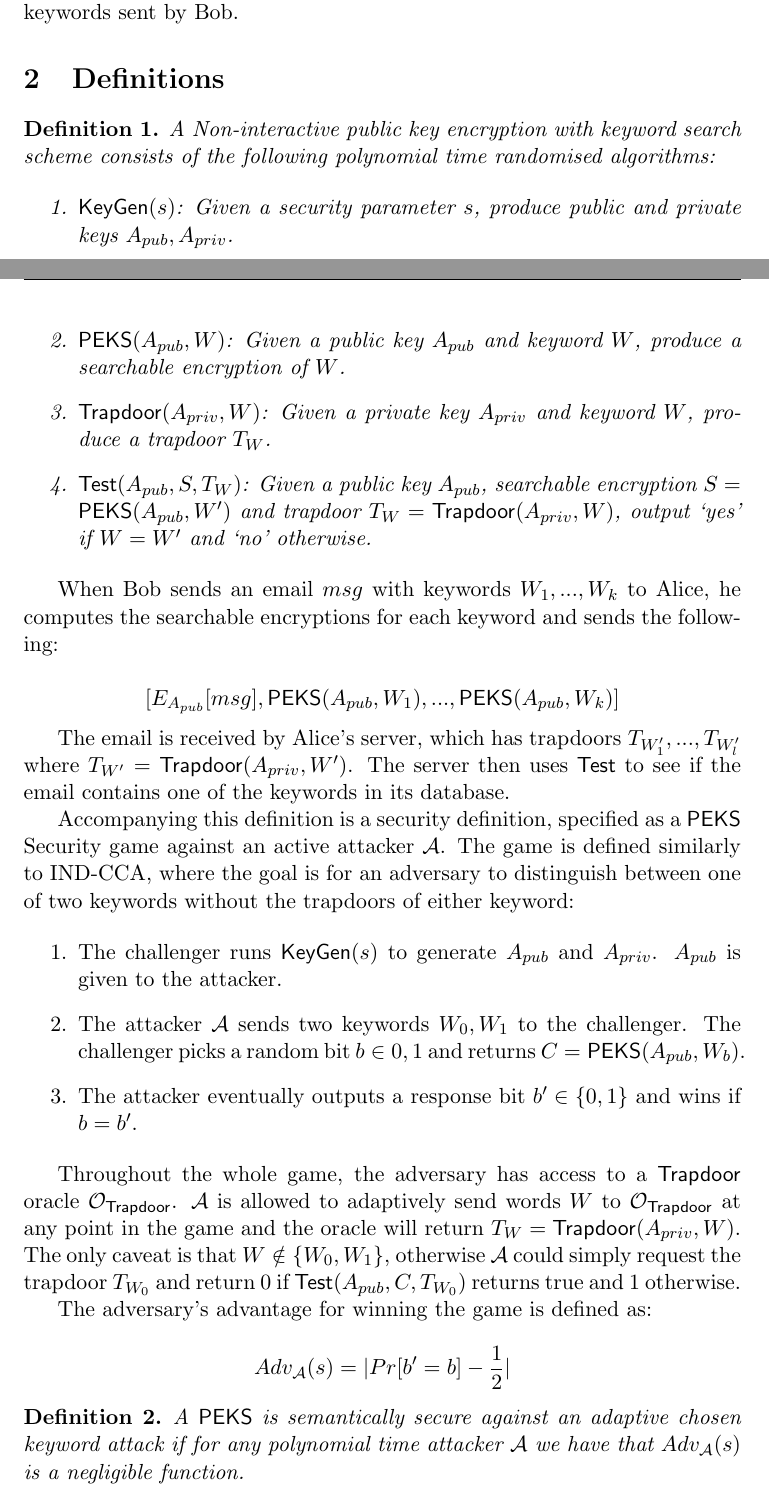
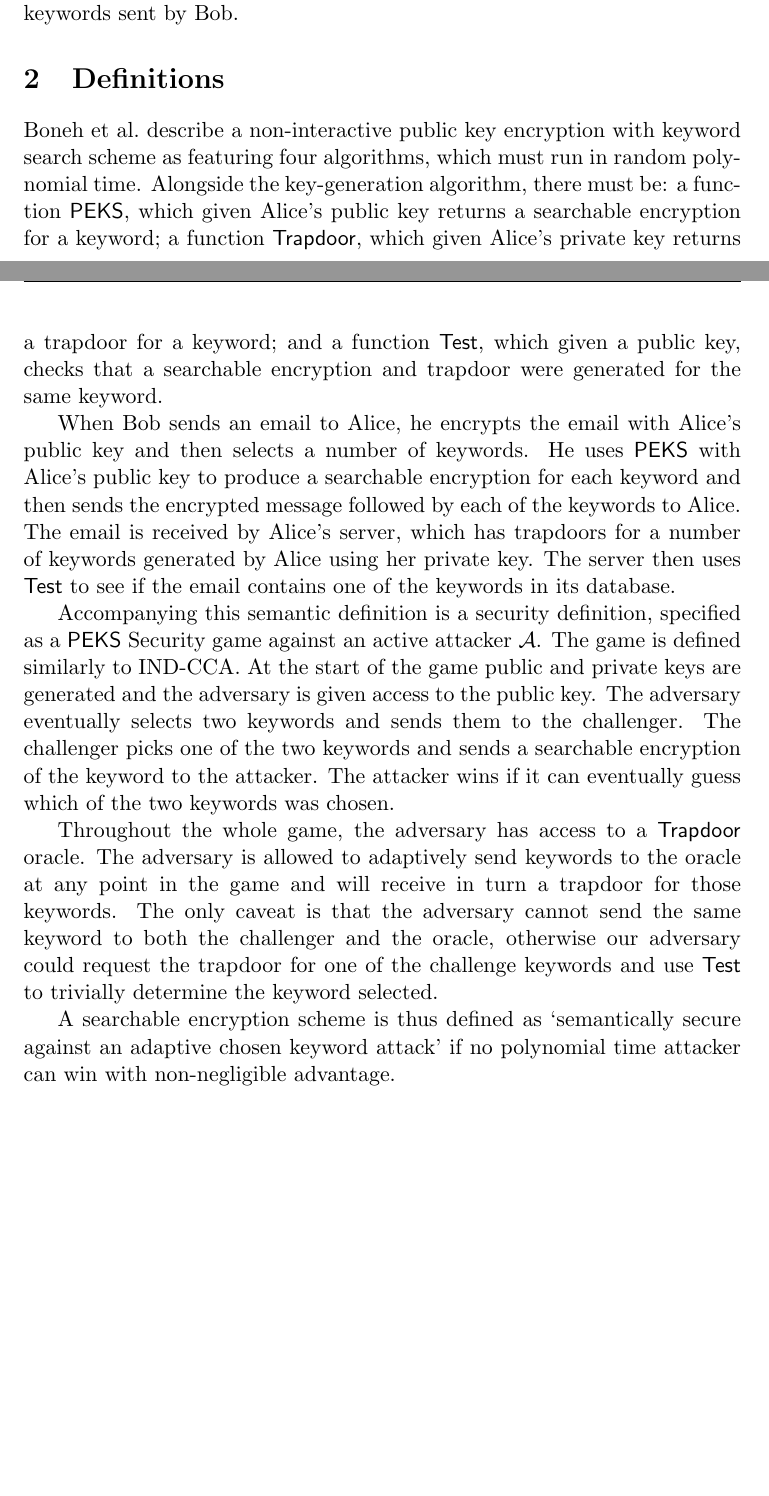
Before and after one commit to aemylt/cryptography_b, a LaTeX problem sheet (assignment/assignment.tex): two parts of pages 1 and 2 of 7 before the commit and two parts of pages 1 and 2 of 6 after it, joined at a grey line, cut so that both start at the same text, the shorter picture padded with empty space. Compiled offline with pdfLaTeX.

Commit message:
Changed Makefile, fixed definitions.

```diff
--- a/assignment/assignment.tex
+++ b/assignment/assignment.tex
@@ -6,26 +6,25 @@
 \usepackage{amstext}
 \usepackage{amsfonts}
 
-\usepackage[backend=biber]{biblatex}
-\bibliography{assignment.bib}
+\bibliographystyle{plain}
 
 \usepackage{hyperref}
 
 \usepackage{fancyhdr}
 \pagestyle{fancy}
 \fancyhf{}
-\rhead{Dominic Moylett--dm1905@my.bristol.ac.uk}
+\rhead{Dominic Moylett -- dm1905@my.bristol.ac.uk}
 \cfoot{Page \thepage}
 
 \title{COMSM0007 Assignment:\\A Summary of Public Key Encryption with keyword Search}
-\author{Dominic Moylett--dm1905@my.bristol.ac.uk}
+\author{Dominic Moylett -- dm1905@my.bristol.ac.uk}
 
 \begin{document}
     \maketitle
 
     \section{Introduction}
 
-    Public Key Encryption with keyword Search\cite{cryptoeprint:2003:195} is a paper by Dan Boneh, Giovanni Di Crescenzo, Rafail Ostrovsky and Giuseppe Persiano published at Eurocrypt 2004. This paper looks at the ability to search for items contained within encrypted data.
+    Public Key Encryption with keyword Search \cite{cryptoeprint:2003:195} is a paper by Dan Boneh, Giovanni Di Crescenzo, Rafail Ostrovsky and Giuseppe Persiano published at Eurocrypt 2004. This paper looks at the ability to search for items contained within encrypted data.
 
     An example use is an email server: Alice can grant the server the ability to check if an email has the keyword `Urgent'. When the server receives an email, it checks if it has the keyword: if so the email is routed to Alice's pager, otherwise it is sent to her laptop. Non-interactive public key encryption with keyword search (or `searchable encryption') schemes mean that the server can check a ciphertext for keywords without learning what the other keywords are, or any information about the plaintext besides whether or not it contains those keywords.
 
@@ -33,42 +32,17 @@
 
     \section{Definitions}
 
-    \begin{definition}
-        A Non-interactive public key encryption with keyword search scheme consists of the following polynomial time randomised algorithms:
+    Boneh et al.\@ describe a non-interactive public key encryption with keyword search scheme as featuring four algorithms, which must run in random polynomial time. Alongside the key-generation algorithm, there must be: a function $\mathsf{PEKS}$, which given Alice's public key returns a searchable encryption for a keyword; a function $\mathsf{Trapdoor}$, which given Alice's private key returns a trapdoor for a keyword; and a function $\mathsf{Test}$, which given a public key, checks that a searchable encryption and trapdoor were generated for the same keyword.
 
-        \begin{enumerate}
-            \item $\mathsf{KeyGen}(s)$: Given a security parameter $s$, produce public and private keys $A_{pub}, A_{priv}$.
-            \item $\mathsf{PEKS}(A_{pub}, W)$: Given a public key $A_{pub}$ and keyword $W$, produce a searchable encryption of $W$.
-            \item $\mathsf{Trapdoor}(A_{priv}, W)$: Given a private key $A_{priv}$ and keyword $W$, produce a trapdoor $T_W$.
-            \item $\mathsf{Test}(A_{pub}, S, T_W)$: Given a public key $A_{pub}$, searchable encryption $S = \mathsf{PEKS}(A_{pub}, W')$ and trapdoor $T_W = \mathsf{Trapdoor}(A_{priv}, W)$, output `yes' if $W = W'$ and `no' otherwise.
-        \end{enumerate}
-    \end{definition}
+    When Bob sends an email to Alice, he encrypts the email with Alice's public key and then selects a number of keywords. He uses $\mathsf{PEKS}$ with Alice's public key to produce a searchable encryption for each keyword and then sends the encrypted message followed by each of the keywords to Alice. The email is received by Alice's server, which has trapdoors for a number of keywords generated by Alice using her private key. The server then uses $\mathsf{Test}$ to see if the email contains one of the keywords in its database.
 
-    When Bob sends an email $msg$ with keywords $W_1,...,W_k$ to Alice, he computes the searchable encryptions for each keyword and sends the following:
+    Accompanying this semantic definition is a security definition, specified as a $\mathsf{PEKS}$ Security game against an active attacker $\mathcal{A}$. The game is defined similarly to IND-CCA. At the start of the game public and private keys are generated and the adversary is given access to the public key. The adversary eventually selects two keywords and sends them to the challenger. The challenger picks one of the two keywords and sends a searchable encryption of the keyword to the attacker. The attacker wins if it can eventually guess which of the two keywords was chosen.
 
-    $$[E_{A_{pub}}[msg], \mathsf{PEKS}(A_{pub}, W_1),...,\mathsf{PEKS}(A_{pub}, W_k)]$$
+    Throughout the whole game, the adversary has access to a $\mathsf{Trapdoor}$ oracle. The adversary is allowed to adaptively send keywords to the oracle at any point in the game and will receive in turn a trapdoor for those keywords. The only caveat is that the adversary cannot send the same keyword to both the challenger and the oracle, otherwise our adversary could request the trapdoor for one of the challenge keywords and use $\mathsf{Test}$ to trivially determine the keyword selected.
 
-    The email is received by Alice's server, which has trapdoors $T_{W'_1},...,T_{W'_l}$ where $T_{W'} = \mathsf{Trapdoor}(A_{priv}, W')$. The server then uses $\mathsf{Test}$ to see if the email contains one of the keywords in its database.
+    A searchable encryption scheme is thus defined as `semantically secure against an adaptive chosen keyword attack' if no polynomial time attacker can win with non-negligible advantage.
 
-    Accompanying this definition is a security definition, specified as a $\mathsf{PEKS}$ Security game against an active attacker $\mathcal{A}$. The game is defined similarly to IND-CCA, where the goal is for an adversary to distinguish between one of two keywords without the trapdoors of either keyword:
-
-    \begin{enumerate}
-        \item The challenger runs $\mathsf{KeyGen}(s)$ to generate $A_{pub}$ and $A_{priv}$. $A_{pub}$ is given to the attacker.
-        \item The attacker $\mathcal{A}$ sends two keywords $W_0, W_1$ to the challenger. The challenger picks a random bit $b \in {0,1}$ and returns $C = \mathsf{PEKS}(A_{pub}, W_b)$.
-        \item The attacker eventually outputs a response bit $b' \in \{0,1\}$ and wins if $b = b'$.
-    \end{enumerate}
-
-    Throughout the whole game, the adversary has access to a $\mathsf{Trapdoor}$ oracle $\mathcal{O}_{\mathsf{Trapdoor}}$. $\mathcal{A}$ is allowed to adaptively send words $W$ to $\mathcal{O}_{\mathsf{Trapdoor}}$ at any point in the game and the oracle will return $T_W = \mathsf{Trapdoor}(A_{priv}, W)$. The only caveat is that $W \notin \{W_0, W_1\}$, otherwise $\mathcal{A}$ could simply request the trapdoor $T_{W_0}$ and return 0 if $\mathsf{Test}(A_{pub}, C, T_{W_0})$ returns true and 1 otherwise.
-
-    The adversary's advantage for winning the game is defined as:
-
-    $$Adv_{\mathcal{A}}(s) = |Pr[b' = b] - \frac{1}{2}|$$
-
-    \begin{definition}
-        A $\mathsf{PEKS}$ is semantically secure against an adaptive chosen keyword attack if for any polynomial time attacker $\mathcal{A}$ we have that $Adv_{\mathcal{A}}(s)$ is a negligible function.
-    \end{definition}
-
-    Note that since the adversary has $A_{pub}$, $\mathcal{A}$ can adaptively call $\mathsf{PKES}$ a polynomial number of times. Thus in order for $\mathcal{A}$ to lose this game, $\mathsf{PKES}$ must be a random function that cannot be exhaustively searched in polynomial time.
+    Note that since the adversary has the public key, they can adaptively call $\mathsf{PKES}$ a polynomial number of times. Thus in order for the adversary to not win this game trivially via exhaustive search, $\mathsf{PKES}$ must be a random function.
 
     \section{Constructions}
 
```
Also changed, not shown: assignment/spellcheck.txt (added, +27 -0 lines), assignment/Makefile, assignment/assignment.pdf, assignment/assignment.tex (20 more changed lines).
